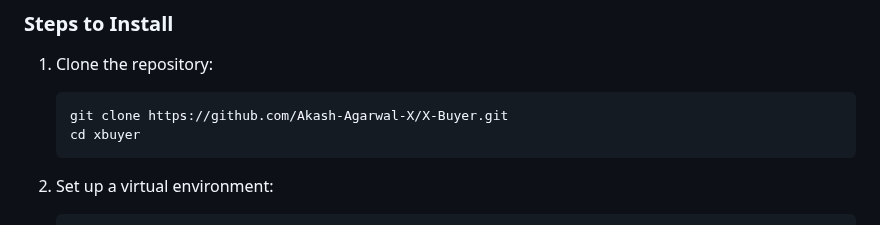
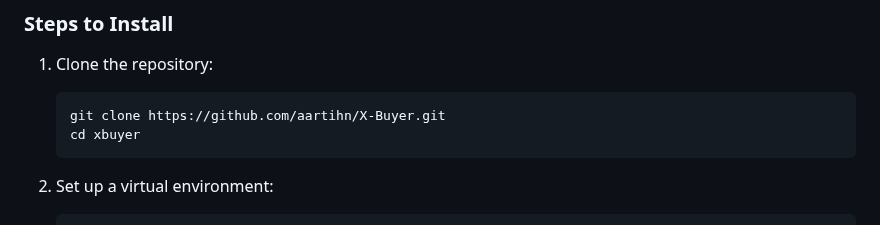
Before and after one commit to aartihn/X-Buyer, a Markdown page: README.md, the part around the change. Rendered like a GitHub page.

````diff
--- a/README.md
+++ b/README.md
@@ -29,7 +29,7 @@ XBuyer is an online platform where users can buy and sell second-hand items. The
 ### Steps to Install
 1. Clone the repository:
    ```bash
-   git clone https://github.com/Akash-Agarwal-X/X-Buyer.git
+   git clone https://github.com/aartihn/X-Buyer.git
    cd xbuyer
    ```
 
````
